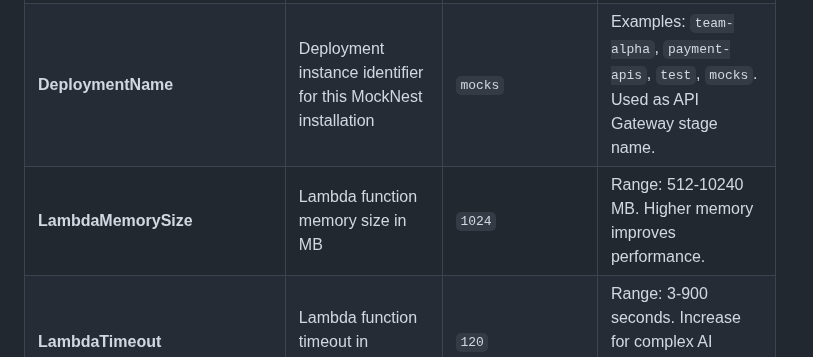
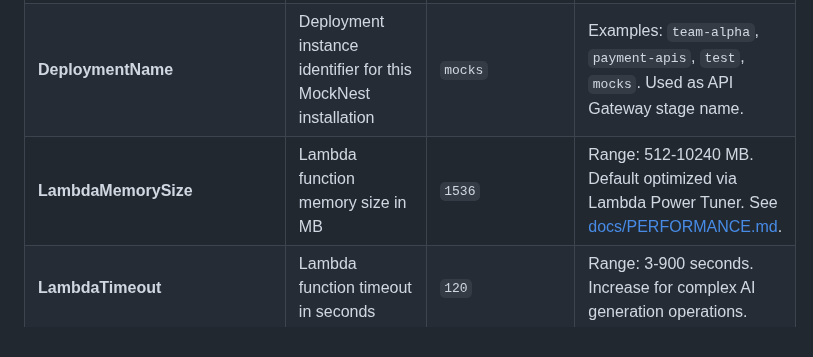
Before and after one commit to elenavanengelenmaslova/mocknest-serverless, a Markdown page: README-SAR.md, the part around the change. GitHub-like rendering.

Commit message:
add docs about performance tuning

```diff
--- a/README-SAR.md
+++ b/README-SAR.md
@@ -16,7 +16,7 @@ When deploying from SAR, you can configure these parameters:
 |-----------|-------------|---------|-------|
 | **Application name** | The stack name of this application created via AWS CloudFormation | `serverlessrepo-MockNest-Serverless-*` | Auto-generated by SAR. Used to identify your CloudFormation stack. |
 | **DeploymentName** | Deployment instance identifier for this MockNest installation | `mocks` | Examples: `team-alpha`, `payment-apis`, `test`, `mocks`. Used as API Gateway stage name. |
-| **LambdaMemorySize** | Lambda function memory size in MB | `1024` | Range: 512-10240 MB. Higher memory improves performance. |
+| **LambdaMemorySize** | Lambda function memory size in MB | `1536` | Range: 512-10240 MB. Default optimized via Lambda Power Tuner. See [docs/PERFORMANCE.md](../docs/PERFORMANCE.md). |
 | **LambdaTimeout** | Lambda function timeout in seconds | `120` | Range: 3-900 seconds. Increase for complex AI generation operations. |
 | **BedrockModelName** | Bedrock model name for AI-powered mock generation | `AmazonNovaPro` | Amazon Nova Pro is officially supported and tested. Other models are experimental and may not work in all regions. See [Bedrock models](https://docs.aws.amazon.com/bedrock/latest/userguide/models-supported.html). |
 | **BedrockInferenceMode** | Inference profile selection mode for Bedrock model access | `AUTO` | AUTO (recommended), GLOBAL_ONLY, or GEO_ONLY. See details below. |
```
Also changed, not shown: docs/PERFORMANCE.md (+77 -19 lines), docs/images/PowerTuning.png (added), 1 other file.
